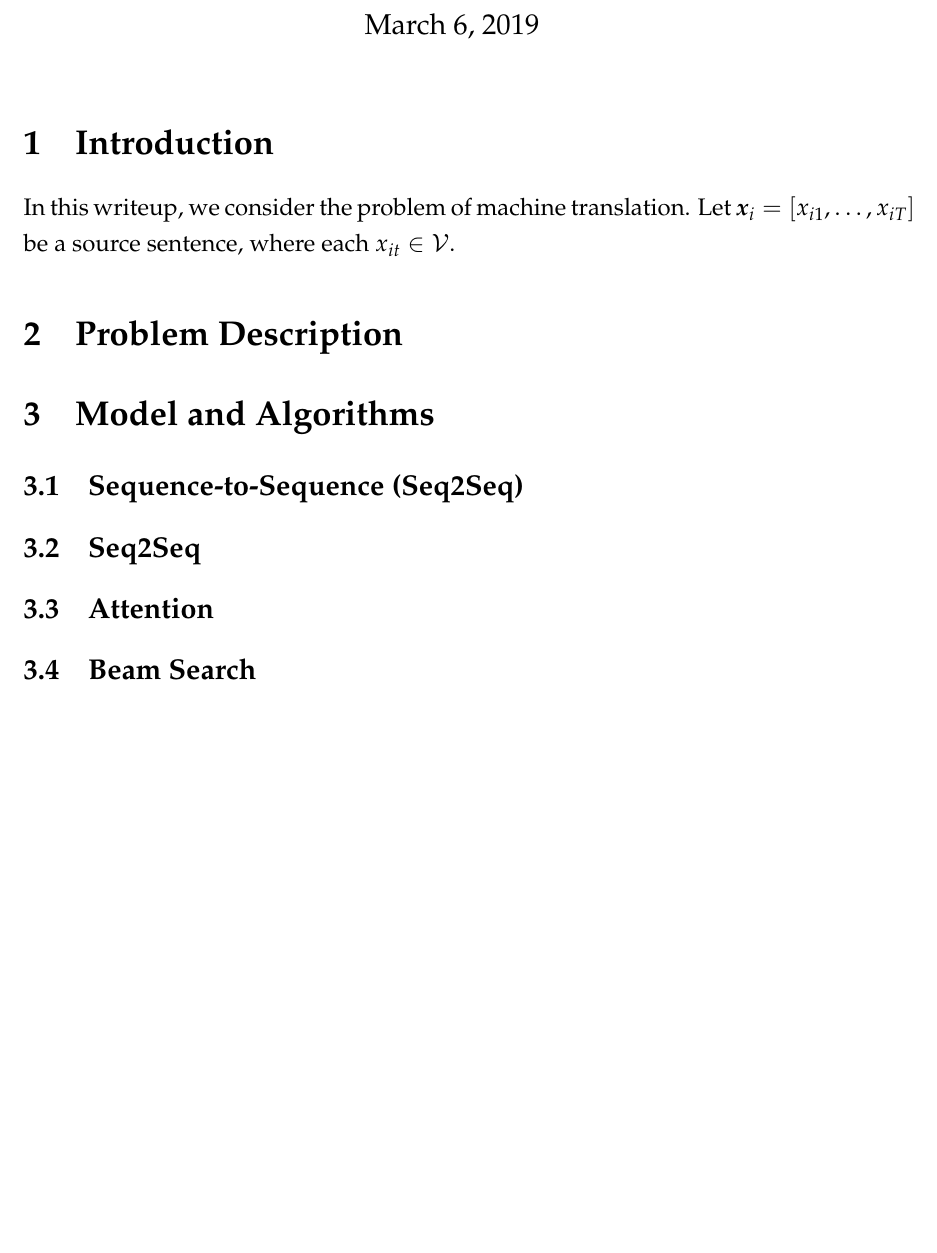
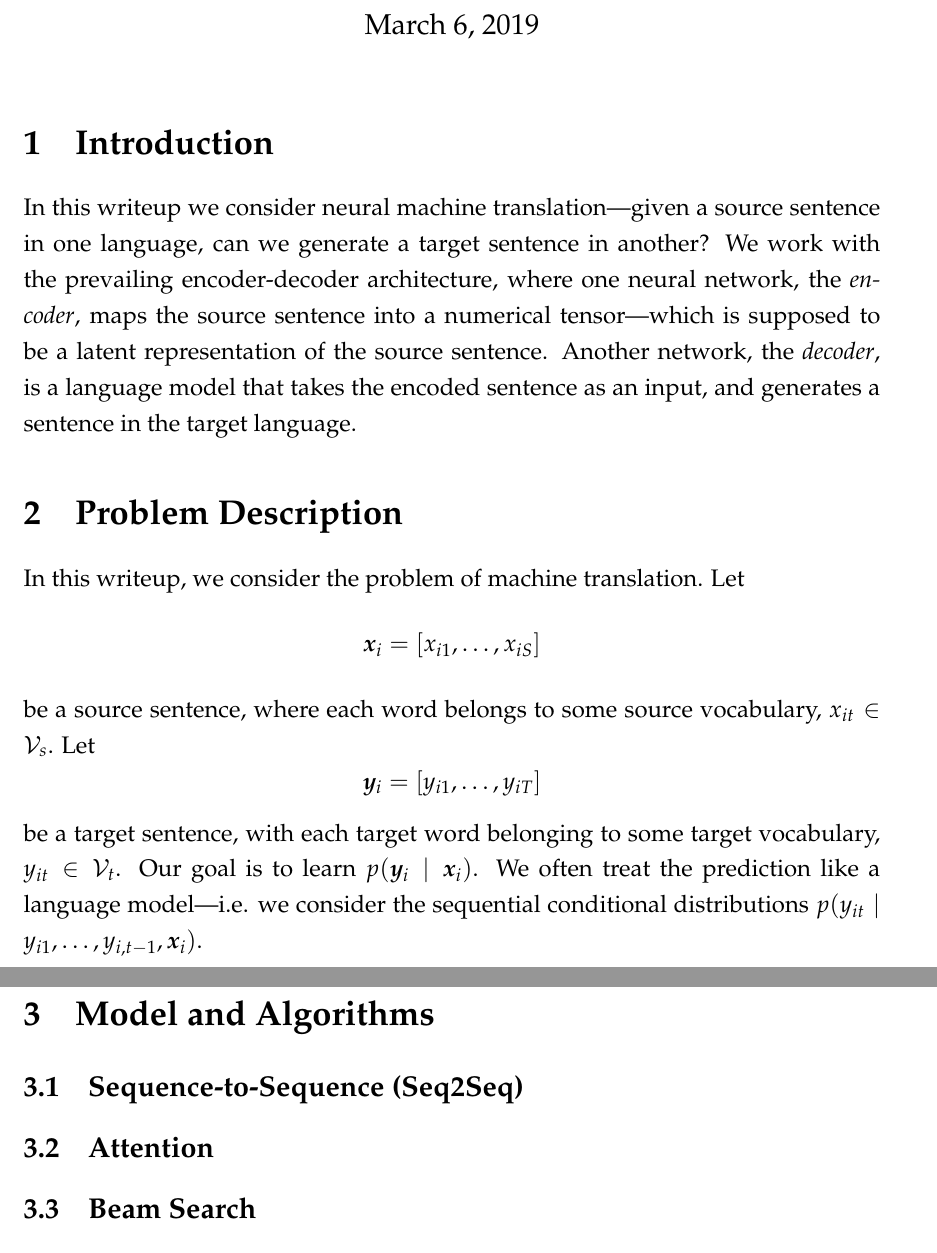
Before and after one commit to jiafengkevinchen/CS-287-HW3, a LaTeX document (writeup.tex): part of the page before the commit and two parts of pages 1 and 2 of 2 after it, the two joined at a grey line, cut so that both start at the same text, the shorter picture padded with empty space. Compiled offline with pdfLaTeX.

Commit message:
notation

```diff
--- a/writeup.tex
+++ b/writeup.tex
@@ -17,16 +17,19 @@ Francisco Rivera}
 \begin{document}
 
 \maketitle
+
 \section{Introduction}
-In this writeup, we consider the problem of machine translation. Let $\bm x_i = [x_{i1},\ldots,x_{iT}]$ be a source sentence, where each $x_{it} \in \mathcal V$.
+In this writeup we consider neural machine translation---given a source sentence in one language, can we generate a target sentence in another? We work with the prevailing encoder-decoder architecture, where one neural network, the \emph{encoder}, maps the source sentence into a numerical tensor---which is supposed to be a latent representation of the source sentence. Another network, the \emph{decoder}, is a language model that takes the encoded sentence as an input, and generates a sentence in the target language.
 
 \section{Problem Description}
+In this writeup, we consider the problem of machine translation. Let \[\bm x_i = [x_{i1},\ldots,x_{iS}]\] be a source sentence, where each word belongs to some source vocabulary, $x_{it} \in \mathcal V_s$. Let \[\bm y_i = [y_{i1},\ldots,y_{iT}]\] be a target sentence, with each target word belonging to some target vocabulary, $y_{it} \in \mathcal V_t$. Our goal is to learn $p(\bm y_i \mid \bm x_i)$. We often treat the prediction like a language model---i.e. we consider the sequential conditional distributions $p(y_{it} \mid y_{i1},\ldots,y_{i,t-1}, \bm x_i)$.
+
 
 \section{Model and Algorithms}
 
 \subsection{Sequence-to-Sequence (\sts)}
-\subsection{Seq2Seq}
 \label{sub:seq2seq}
+
 
 \subsection{Attention}
 \label{sub:attn}
```
